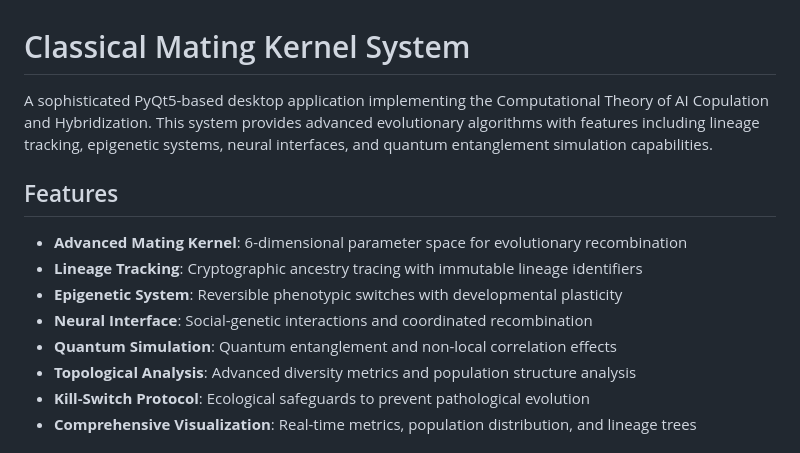
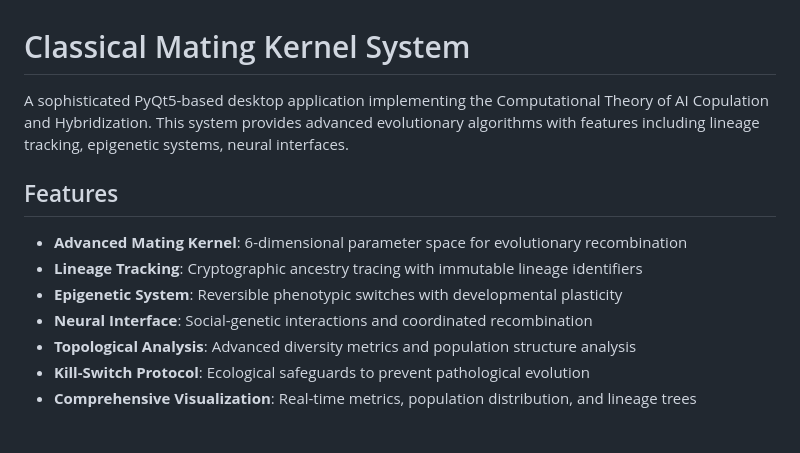
Before and after one commit to Artwell-XE/ai-copulation-theory, a Markdown page: README.md, the part around the change. Drawn GitHub-style.

```diff
--- a/README.md
+++ b/README.md
@@ -1,6 +1,6 @@
 # Classical Mating Kernel System
 
-A sophisticated PyQt5-based desktop application implementing the Computational Theory of AI Copulation and Hybridization. This system provides advanced evolutionary algorithms with features including lineage tracking, epigenetic systems, neural interfaces, and quantum entanglement simulation capabilities.
+A sophisticated PyQt5-based desktop application implementing the Computational Theory of AI Copulation and Hybridization. This system provides advanced evolutionary algorithms with features including lineage tracking, epigenetic systems, neural interfaces.
 
 ## Features
 
@@ -8,7 +8,6 @@ A sophisticated PyQt5-based desktop application implementing the Computational T
 - **Lineage Tracking**: Cryptographic ancestry tracing with immutable lineage identifiers
 - **Epigenetic System**: Reversible phenotypic switches with developmental plasticity
 - **Neural Interface**: Social-genetic interactions and coordinated recombination
-- **Quantum Simulation**: Quantum entanglement and non-local correlation effects
 - **Topological Analysis**: Advanced diversity metrics and population structure analysis
 - **Kill-Switch Protocol**: Ecological safeguards to prevent pathological evolution
 - **Comprehensive Visualization**: Real-time metrics, population distribution, and lineage trees
```
